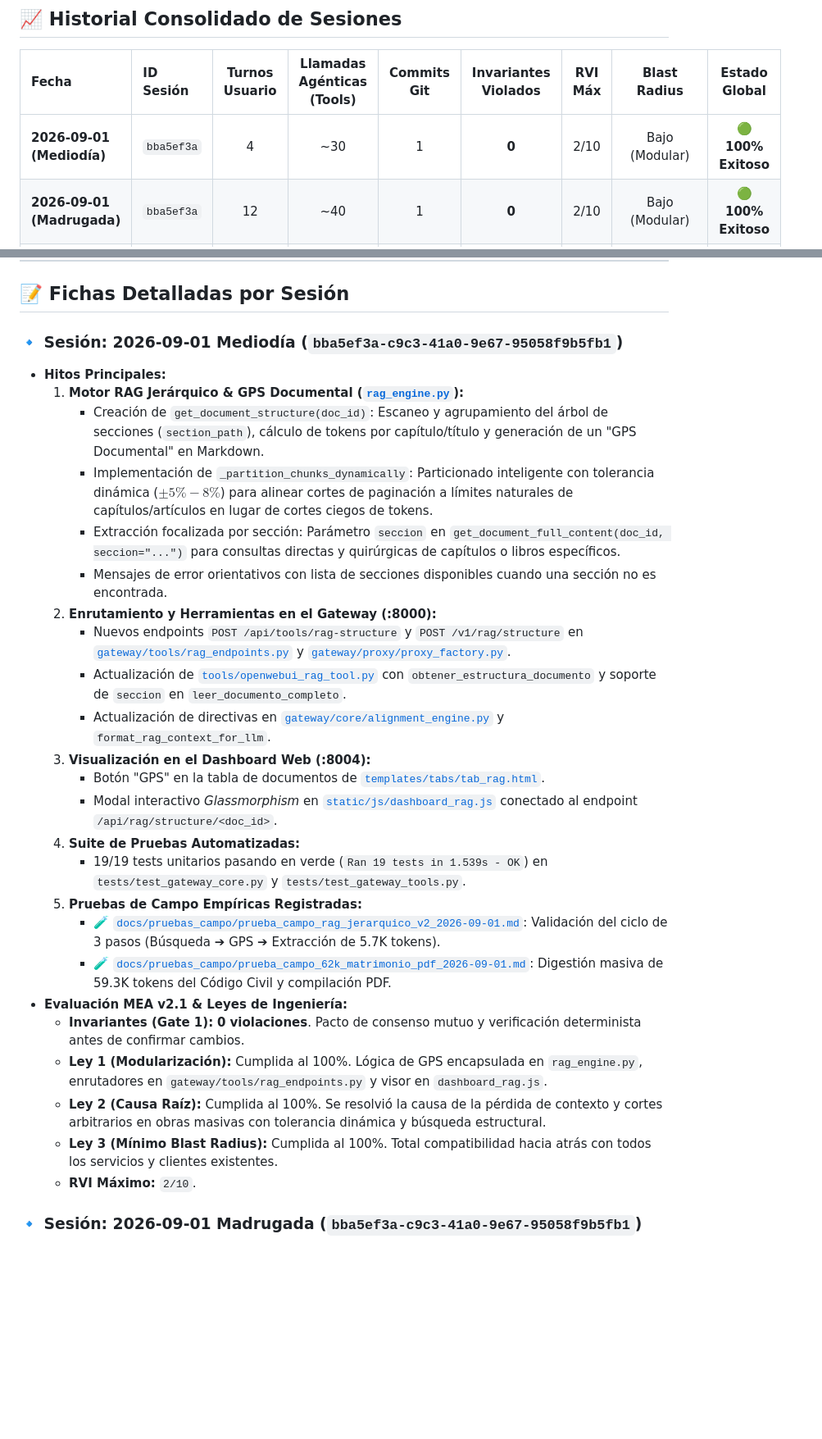
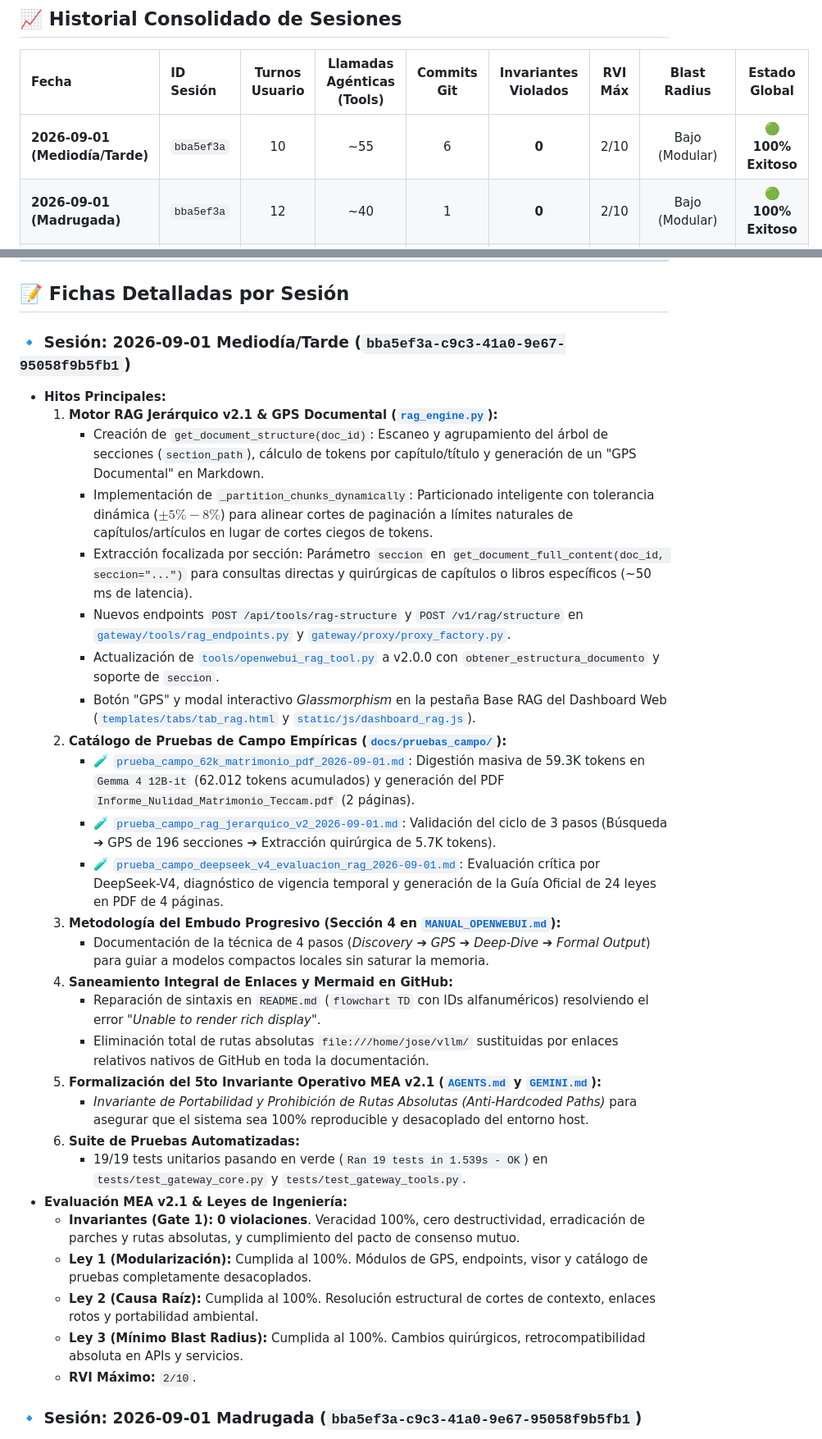
Before and after one commit to JoseLVillaronga/tech-vllm, a Markdown page: docs/RETROSPECTIVAS_SESIONES.md, 2 parts joined by grey strips. Shown at 82% size. Drawn GitHub-style; blank space fills up the shorter version.

Commit message:
docs(retrospectivas): consolidar ficha integral de cierre de sesion 2026-09-01 Mediodia/Tarde
- Registro cuantitativo completo (10 turnos, ~55 tool calls, 6 commits, 0 violaciones MEA)
- Documentacion de hitos de RAG Jerarquico v2.1, 3 pruebas de campo y 5to Invariante de Portabilidad

```diff
--- a/docs/RETROSPECTIVAS_SESIONES.md
+++ b/docs/RETROSPECTIVAS_SESIONES.md
@@ -28,7 +28,7 @@ Al finalizar cada sesión de trabajo, el agente y el usuario realizan una audito
 
 | Fecha | ID Sesión | Turnos Usuario | Llamadas Agénticas (Tools) | Commits Git | Invariantes Violados | RVI Máx | Blast Radius | Estado Global |
 | :--- | :--- | :---: | :---: | :---: | :---: | :---: | :---: | :---: |
-| **2026-09-01 (Mediodía)** | `bba5ef3a` | 4 | ~30 | 1 | **0** | 2/10 | Bajo (Modular) | 🟢 **100% Exitoso** |
+| **2026-09-01 (Mediodía/Tarde)** | `bba5ef3a` | 10 | ~55 | 6 | **0** | 2/10 | Bajo (Modular) | 🟢 **100% Exitoso** |
 | **2026-09-01 (Madrugada)** | `bba5ef3a` | 12 | ~40 | 1 | **0** | 2/10 | Bajo (Modular) | 🟢 **100% Exitoso** |
 | **2026-08-31 (Noche)** | `b034eae5` | 14 | ~35 | 3 | **0** | 2/10 | Bajo (Quirúrgico) | 🟢 **100% Exitoso** |
 | **2026-08-31 (Tarde)** | `18593369` | 9 | ~25 | 1 | **0** | 2/10 | Bajo (Cirugía) | 🟢 **100% Exitoso** |
@@ -38,30 +38,33 @@ Al finalizar cada sesión de trabajo, el agente y el usuario realizan una audito
 
 ## 📝 Fichas Detalladas por Sesión
 
-### 🔹 Sesión: 2026-09-01 Mediodía (`bba5ef3a-c9c3-41a0-9e67-95058f9b5fb1`)
+### 🔹 Sesión: 2026-09-01 Mediodía/Tarde (`bba5ef3a-c9c3-41a0-9e67-95058f9b5fb1`)
 * **Hitos Principales:**
-  1. **Motor RAG Jerárquico & GPS Documental ([`rag_engine.py`](../rag_engine.py)):**
+  1. **Motor RAG Jerárquico v2.1 & GPS Documental ([`rag_engine.py`](../rag_engine.py)):**
      - Creación de `get_document_structure(doc_id)`: Escaneo y agrupamiento del árbol de secciones (`section_path`), cálculo de tokens por capítulo/título y generación de un "GPS Documental" en Markdown.
      - Implementación de `_partition_chunks_dynamically`: Particionado inteligente con tolerancia dinámica ($\pm 5\% - 8\%$) para alinear cortes de paginación a límites naturales de capítulos/artículos en lugar de cortes ciegos de tokens.
-     - Extracción focalizada por sección: Parámetro `seccion` en `get_document_full_content(doc_id, seccion="...")` para consultas directas y quirúrgicas de capítulos o libros específicos.
-     - Mensajes de error orientativos con lista de secciones disponibles cuando una sección no es encontrada.
-  2. **Enrutamiento y Herramientas en el Gateway (:8000):**
+     - Extracción focalizada por sección: Parámetro `seccion` en `get_document_full_content(doc_id, seccion="...")` para consultas directas y quirúrgicas de capítulos o libros específicos (~50 ms de latencia).
      - Nuevos endpoints `POST /api/tools/rag-structure` y `POST /v1/rag/structure` en [`gateway/tools/rag_endpoints.py`](../gateway/tools/rag_endpoints.py) y [`gateway/proxy/proxy_factory.py`](../gateway/proxy/proxy_factory.py).
-     - Actualización de [`tools/openwebui_rag_tool.py`](../tools/openwebui_rag_tool.py) con `obtener_estructura_documento` y soporte de `seccion` en `leer_documento_completo`.
-     - Actualización de directivas en [`gateway/core/alignment_engine.py`](../gateway/core/alignment_engine.py) y `format_rag_context_for_llm`.
-  3. **Visualización en el Dashboard Web (:8004):**
-     - Botón "GPS" en la tabla de documentos de [`templates/tabs/tab_rag.html`](../templates/tabs/tab_rag.html).
-     - Modal interactivo *Glassmorphism* en [`static/js/dashboard_rag.js`](../static/js/dashboard_rag.js) conectado al endpoint `/api/rag/structure/<doc_id>`.
-  4. **Suite de Pruebas Automatizadas:**
+     - Actualización de [`tools/openwebui_rag_tool.py`](../tools/openwebui_rag_tool.py) a v2.0.0 con `obtener_estructura_documento` y soporte de `seccion`.
+     - Botón "GPS" y modal interactivo *Glassmorphism* en la pestaña Base RAG del Dashboard Web ([`templates/tabs/tab_rag.html`](../templates/tabs/tab_rag.html) y [`static/js/dashboard_rag.js`](../static/js/dashboard_rag.js)).
+  2. **Catálogo de Pruebas de Campo Empíricas ([`docs/pruebas_campo/`](pruebas_campo/README.md)):**
+     - 🧪 [`prueba_campo_62k_matrimonio_pdf_2026-09-01.md`](pruebas_campo/prueba_campo_62k_matrimonio_pdf_2026-09-01.md): Digestión masiva de 59.3K tokens en `Gemma 4 12B-it` (62.012 tokens acumulados) y generación del PDF `Informe_Nulidad_Matrimonio_Teccam.pdf` (2 páginas).
+     - 🧪 [`prueba_campo_rag_jerarquico_v2_2026-09-01.md`](pruebas_campo/prueba_campo_rag_jerarquico_v2_2026-09-01.md): Validación del ciclo de 3 pasos (Búsqueda ➔ GPS de 196 secciones ➔ Extracción quirúrgica de 5.7K tokens).
+     - 🧪 [`prueba_campo_deepseek_v4_evaluacion_rag_2026-09-01.md`](pruebas_campo/prueba_campo_deepseek_v4_evaluacion_rag_2026-09-01.md): Evaluación crítica por DeepSeek-V4, diagnóstico de vigencia temporal y generación de la Guía Oficial de 24 leyes en PDF de 4 páginas.
+  3. **Metodología del Embudo Progresivo (Sección 4 en [`MANUAL_OPENWEBUI.md`](../MANUAL_OPENWEBUI.md)):**
+     - Documentación de la técnica de 4 pasos (*Discovery ➔ GPS ➔ Deep-Dive ➔ Formal Output*) para guiar a modelos compactos locales sin saturar la memoria.
+  4. **Saneamiento Integral de Enlaces y Mermaid en GitHub:**
+     - Reparación de sintaxis en `README.md` (`flowchart TD` con IDs alfanuméricos) resolviendo el error *"Unable to render rich display"*.
+     - Eliminación total de rutas absolutas `file:///home/jose/vllm/` sustituidas por enlaces relativos nativos de GitHub en toda la documentación.
+  5. **Formalización del 5to Invariante Operativo MEA v2.1 ([`AGENTS.md`](../AGENTS.md) y [`GEMINI.md`](../GEMINI.md)):**
+     - *Invariante de Portabilidad y Prohibición de Rutas Absolutas (Anti-Hardcoded Paths)* para asegurar que el sistema sea 100% reproducible y desacoplado del entorno host.
+  6. **Suite de Pruebas Automatizadas:**
      - 19/19 tests unitarios pasando en verde (`Ran 19 tests in 1.539s - OK`) en `tests/test_gateway_core.py` y `tests/test_gateway_tools.py`.
-  5. **Pruebas de Campo Empíricas Registradas:**
-     - 🧪 [`docs/pruebas_campo/prueba_campo_rag_jerarquico_v2_2026-09-01.md`](pruebas_campo/prueba_campo_rag_jerarquico_v2_2026-09-01.md): Validación del ciclo de 3 pasos (Búsqueda ➔ GPS ➔ Extracción de 5.7K tokens).
-     - 🧪 [`docs/pruebas_campo/prueba_campo_62k_matrimonio_pdf_2026-09-01.md`](pruebas_campo/prueba_campo_62k_matrimonio_pdf_2026-09-01.md): Digestión masiva de 59.3K tokens del Código Civil y compilación PDF.
 * **Evaluación MEA v2.1 & Leyes de Ingeniería:**
-  * **Invariantes (Gate 1):** **0 violaciones**. Pacto de consenso mutuo y verificación determinista antes de confirmar cambios.
-  * **Ley 1 (Modularización):** Cumplida al 100%. Lógica de GPS encapsulada en `rag_engine.py`, enrutadores en `gateway/tools/rag_endpoints.py` y visor en `dashboard_rag.js`.
-  * **Ley 2 (Causa Raíz):** Cumplida al 100%. Se resolvió la causa de la pérdida de contexto y cortes arbitrarios en obras masivas con tolerancia dinámica y búsqueda estructural.
-  * **Ley 3 (Mínimo Blast Radius):** Cumplida al 100%. Total compatibilidad hacia atrás con todos los servicios y clientes existentes.
+  * **Invariantes (Gate 1):** **0 violaciones**. Veracidad 100%, cero destructividad, erradicación de parches y rutas absolutas, y cumplimiento del pacto de consenso mutuo.
+  * **Ley 1 (Modularización):** Cumplida al 100%. Módulos de GPS, endpoints, visor y catálogo de pruebas completamente desacoplados.
+  * **Ley 2 (Causa Raíz):** Cumplida al 100%. Resolución estructural de cortes de contexto, enlaces rotos y portabilidad ambiental.
+  * **Ley 3 (Mínimo Blast Radius):** Cumplida al 100%. Cambios quirúrgicos, retrocompatibilidad absoluta en APIs y servicios.
   * **RVI Máximo:** `2/10`.
 
 ### 🔹 Sesión: 2026-09-01 Madrugada (`bba5ef3a-c9c3-41a0-9e67-95058f9b5fb1`)
```
